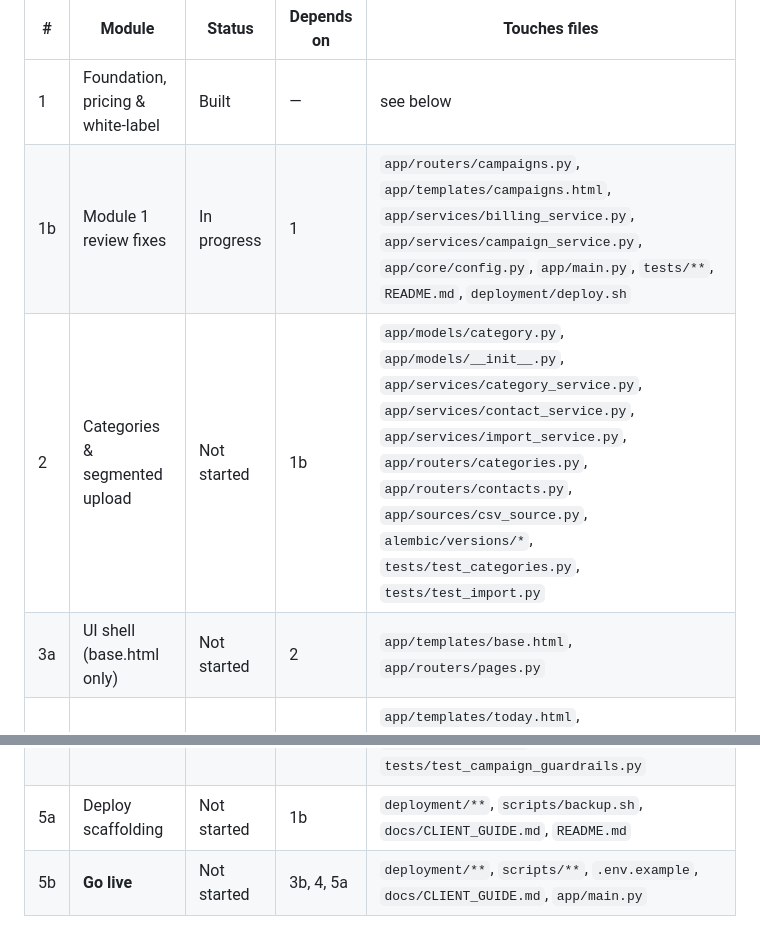
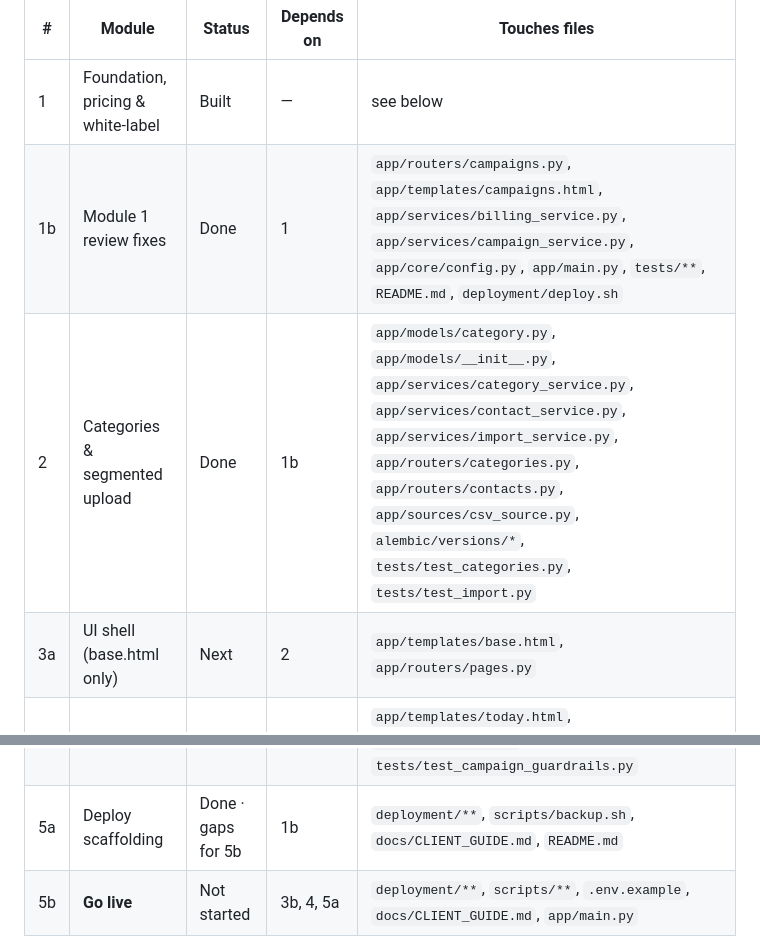
Before and after one commit to JXalent1/sms-marketing-platform, a Markdown page: modules.md, 2 parts joined by grey strips. Rendered like a GitHub page.

```diff
--- a/modules.md
+++ b/modules.md
@@ -23,12 +23,12 @@ client sending real campaigns.
 | # | Module | Status | Depends on | Touches files |
 |---|--------|--------|------------|---------------|
 | 1 | Foundation, pricing & white-label | Built | — | see below |
-| 1b | Module 1 review fixes | In progress | 1 | `app/routers/campaigns.py`, `app/templates/campaigns.html`, `app/services/billing_service.py`, `app/services/campaign_service.py`, `app/core/config.py`, `app/main.py`, `tests/**`, `README.md`, `deployment/deploy.sh` |
-| 2 | Categories & segmented upload | Not started | 1b | `app/models/category.py`, `app/models/__init__.py`, `app/services/category_service.py`, `app/services/contact_service.py`, `app/services/import_service.py`, `app/routers/categories.py`, `app/routers/contacts.py`, `app/sources/csv_source.py`, `alembic/versions/*`, `tests/test_categories.py`, `tests/test_import.py` |
-| 3a | UI shell (base.html only) | Not started | 2 | `app/templates/base.html`, `app/routers/pages.py` |
+| 1b | Module 1 review fixes | Done | 1 | `app/routers/campaigns.py`, `app/templates/campaigns.html`, `app/services/billing_service.py`, `app/services/campaign_service.py`, `app/core/config.py`, `app/main.py`, `tests/**`, `README.md`, `deployment/deploy.sh` |
+| 2 | Categories & segmented upload | Done | 1b | `app/models/category.py`, `app/models/__init__.py`, `app/services/category_service.py`, `app/services/contact_service.py`, `app/services/import_service.py`, `app/routers/categories.py`, `app/routers/contacts.py`, `app/sources/csv_source.py`, `alembic/versions/*`, `tests/test_categories.py`, `tests/test_import.py` |
+| 3a | UI shell (base.html only) | Next | 2 | `app/templates/base.html`, `app/routers/pages.py` |
 | 3b | Today + Contacts screens | Not started | 3a | `app/templates/today.html`, `app/templates/contacts.html`, `app/routers/dashboard.py`, `app/services/dashboard_service.py`, `tests/test_dashboard.py`, `tests/test_contacts_api.py` |
 | 4 | Composer & campaign guardrails | Not started | 3a | `app/models/campaign.py`, `app/services/campaign_service.py`, `app/routers/campaigns.py`, `app/templates/campaigns.html`, `alembic/versions/*`, `tests/test_campaign_guardrails.py` |
-| 5a | Deploy scaffolding | Not started | 1b | `deployment/**`, `scripts/backup.sh`, `docs/CLIENT_GUIDE.md`, `README.md` |
+| 5a | Deploy scaffolding | Done · gaps for 5b | 1b | `deployment/**`, `scripts/backup.sh`, `docs/CLIENT_GUIDE.md`, `README.md` |
 | 5b | **Go live** | Not started | 3b, 4, 5a | `deployment/**`, `scripts/**`, `.env.example`, `docs/CLIENT_GUIDE.md`, `app/main.py` |
 
 **That's the launch — six sessions, but only four waves. See "Parallel plan" below.**
```
Also changed, not shown: CLAUDE.md (+6 -2 lines), sessions/session-3a.md (added, +139 -0 lines).
